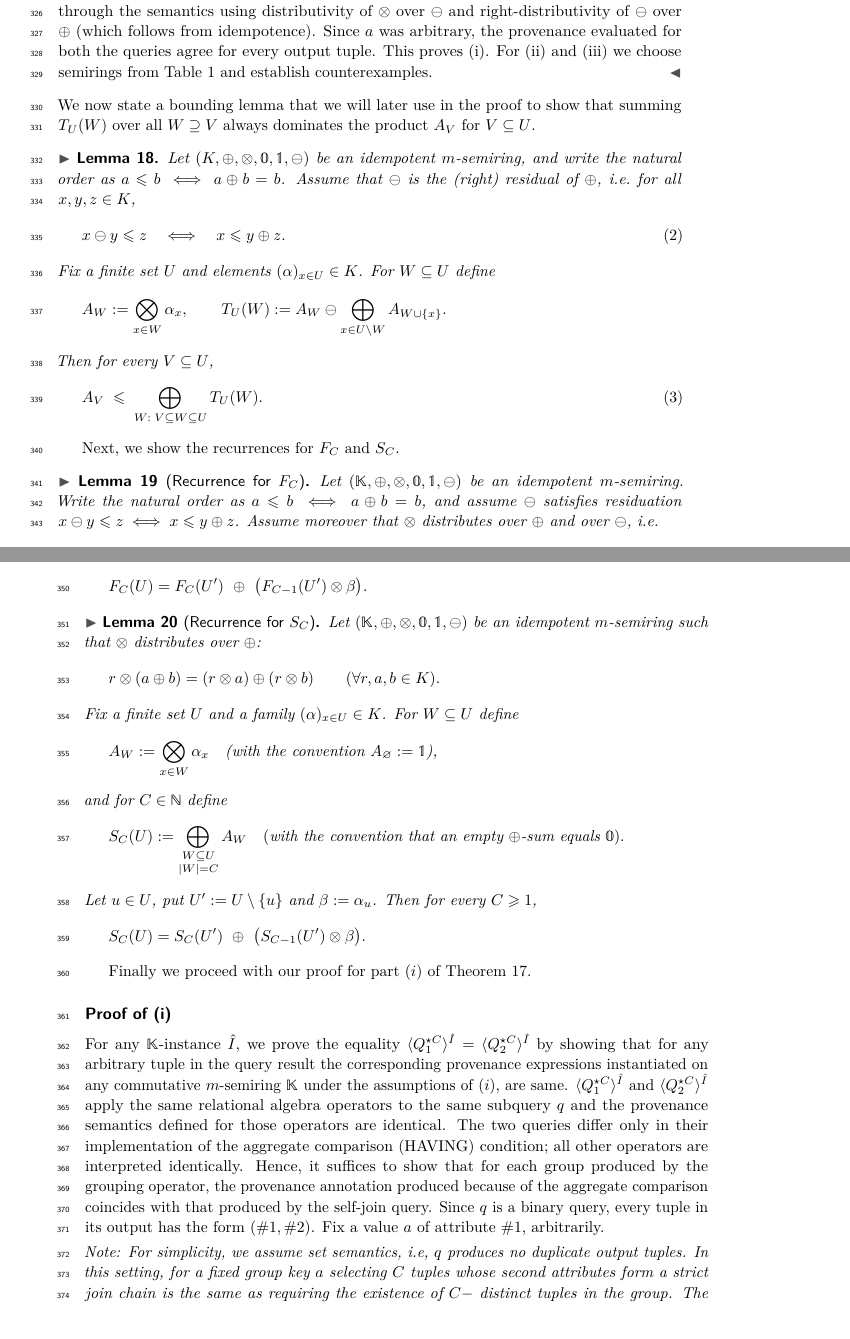
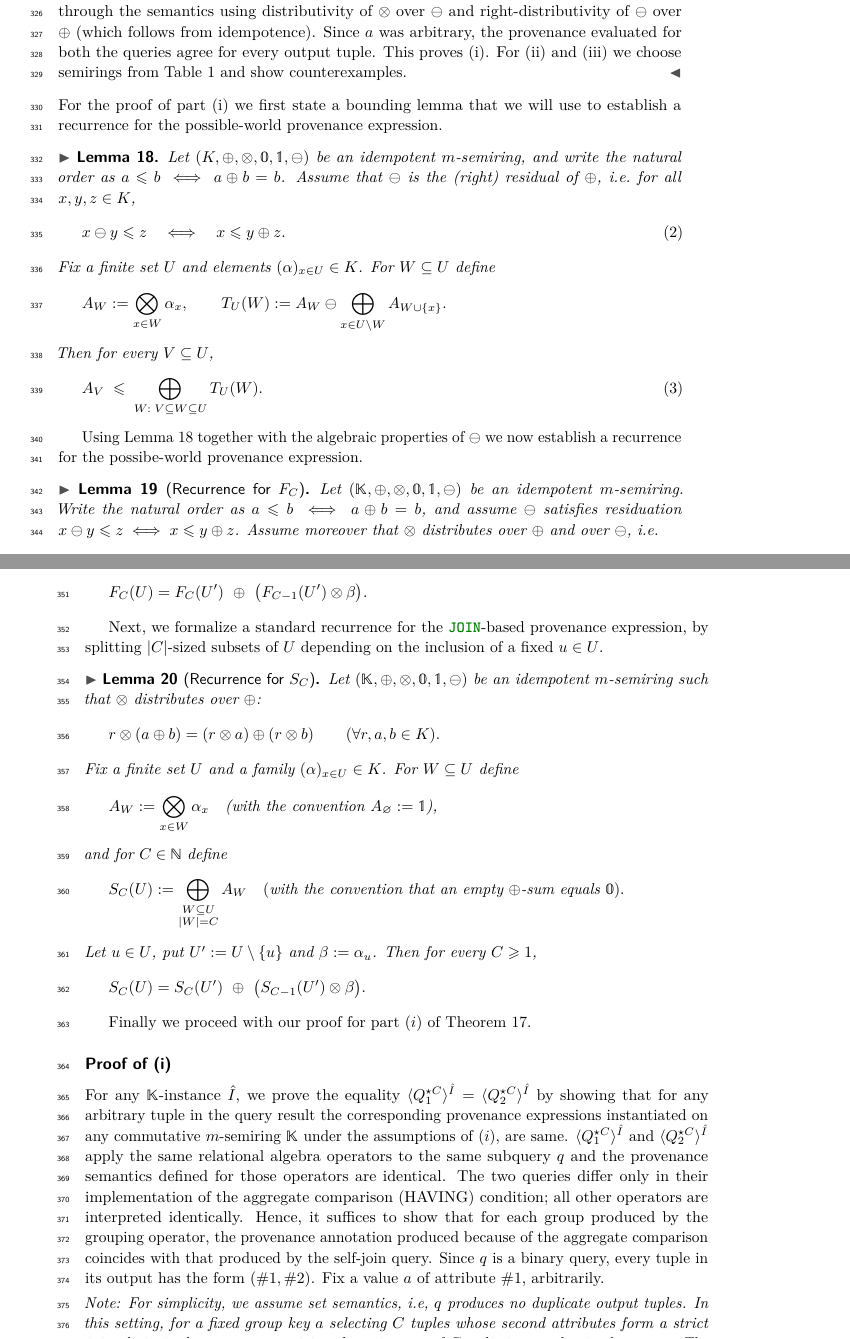
Before and after one commit to pratik2358/provsql_having, a LaTeX paper (main.tex, which reads results.tex): two parts of pages 9 and 10 of 35, joined at a grey line, cut so that both start at the same text. Compiled offline with pdfLaTeX.

Commit message:
pass on results.tex

```diff
--- a/results.tex
+++ b/results.tex
@@ -55,9 +55,9 @@ The crux is that, although $F_C(U)$ and $S_C(U)$ arise from very different-looki
 \]
 For $S_C$ this is easy to obtain from partitioning $C$-subsets by membership of $u$. For $F_C$, establishing the same recurrence is the interesting part: it relies residual characterization of $\ominus$ together with an $W$-expansion lemma ensuring that products $A_V$ are bounded by suitable $\oplus$-sums of the terms $T_U(W)$. Once both recurrences are in place and the base cases match, induction on $|U|$ gives $F_C(U)=S_C(U)$, proving the $\ge$ case.
 
-Finally, the cases $\op\in\{=,\le\}$ are reduced to the already established $\ge$ case by expressing the corresponding predicates as differences of $\ge$-predicates and lifting these boolean identities through the semantics using distributivity of $\otimes$ over $\ominus$ and right-distributivity of $\ominus$ over $\oplus$ (which follows from idempotence). Since $a$ was arbitrary, the provenance evaluated for both the queries agree for every output tuple. This proves (i). For (ii) and (iii) we choose semirings from  Table~\ref{tab:semirings} and establish counterexamples.
+Finally, the cases $\op\in\{=,\le\}$ are reduced to the already established $\ge$ case by expressing the corresponding predicates as differences of $\ge$-predicates and lifting these boolean identities through the semantics using distributivity of $\otimes$ over $\ominus$ and right-distributivity of $\ominus$ over $\oplus$ (which follows from idempotence). Since $a$ was arbitrary, the provenance evaluated for both the queries agree for every output tuple. This proves (i). For (ii) and (iii) we choose semirings from  Table~\ref{tab:semirings} and show counterexamples.
 \end{proof}
-We now state a bounding lemma that we will later use in the proof to show that summing $T_U(W)$ over all $W\supseteq V$ always dominates the product $A_V$ for $V\subseteq U$.
+For the proof of part (i) we first state a bounding lemma that we will use to establish a recurrence for the possible-world provenance expression.
 \begin{lemmarep}\label{lem:upward-expansion}
 Let $(K,\oplus,\otimes,\mathbb 0,\mathbb 1,\ominus)$ be an idempotent $m$-semiring,
 and write the natural order as $a\le b \iff a\oplus b=b$.
@@ -149,7 +149,7 @@ Combining with \eqref{eq:AV-bound} yields
 since the right-hand $\oplus$-sum already includes the summand $T_U(V)$ (take $W=V$).
 This proves \eqref{eq:upward-expansion} for $V$ and completes the induction.
 \end{appendixproof}
-Next, we show the recurrences for $F_C$ and $S_C$.
+Using Lemma~\ref{lem:upward-expansion} together with the algebraic properties of $\ominus $ we now establish a recurrence for the possibe-world provenance expression.
 \begin{lemmarep}[Recurrence for $F_C$]\label{lem:FC_recurrence}
 Let $(\mathbb K,\oplus,\otimes,\mathbb 0,\mathbb 1,\ominus)$ be an idempotent $m$-semiring.
 Write the natural order as $a\le b \iff a\oplus b=b$, and assume $\ominus$ satisfies
@@ -276,6 +276,7 @@ F_C(U)=F_C(U')\oplus(F_{C-1}(U')\otimes\beta),
 \]
 as required.
 \end{appendixproof}
+Next, we formalize a standard recurrence for the \sql{JOIN}-based provenance expression, by splitting $|C|$-sized subsets of $U$ depending on the inclusion of a fixed $u\in U$.
 \begin{lemmarep}[Recurrence for $S_C$]\label{lem:SC_recurrence}
   Let $(\mathbb K,\oplus,\otimes,\mathbb 0,\mathbb 1,\ominus)$ be an idempotent $m$-semiring such that $\otimes$ distributes over $\oplus$:
 \[
```
